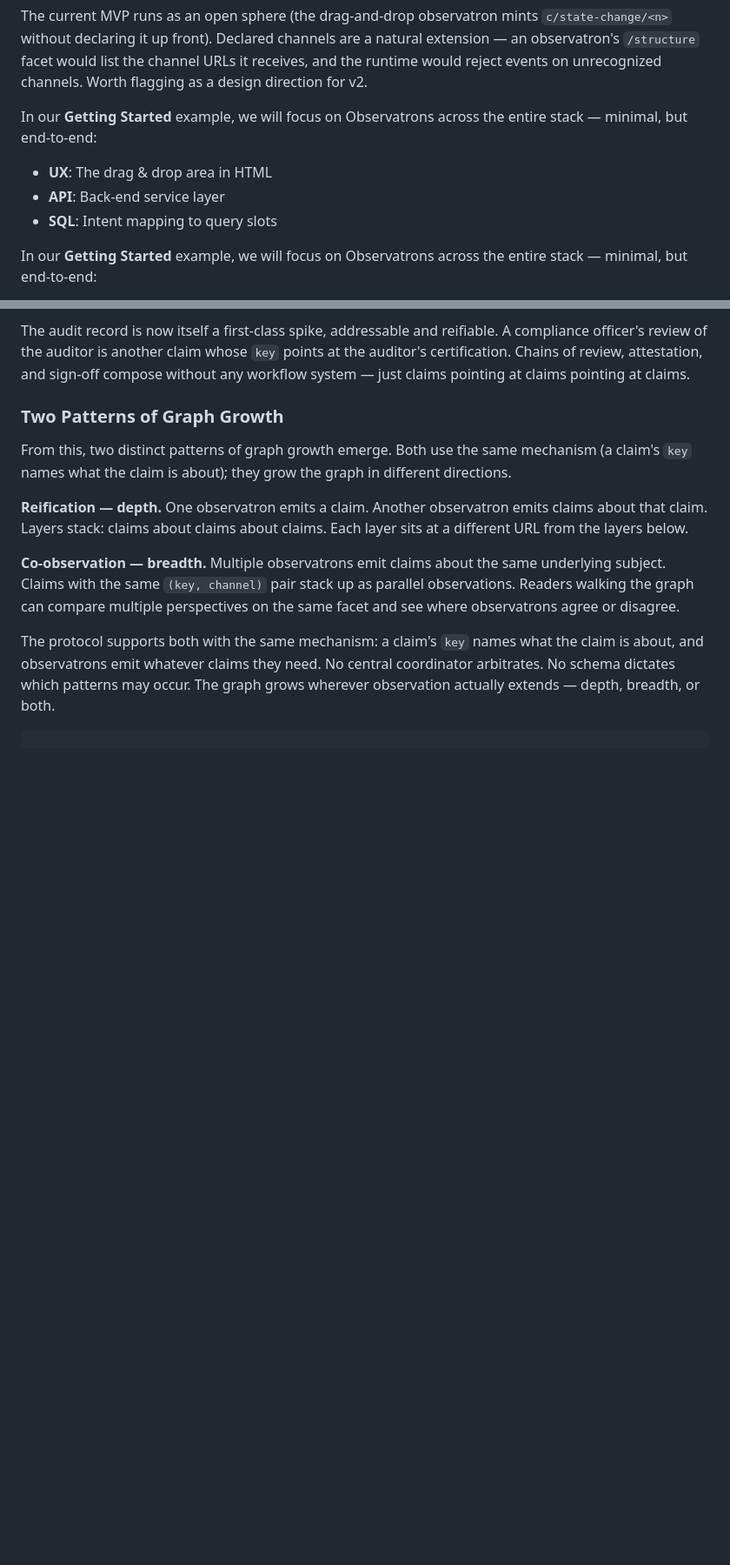
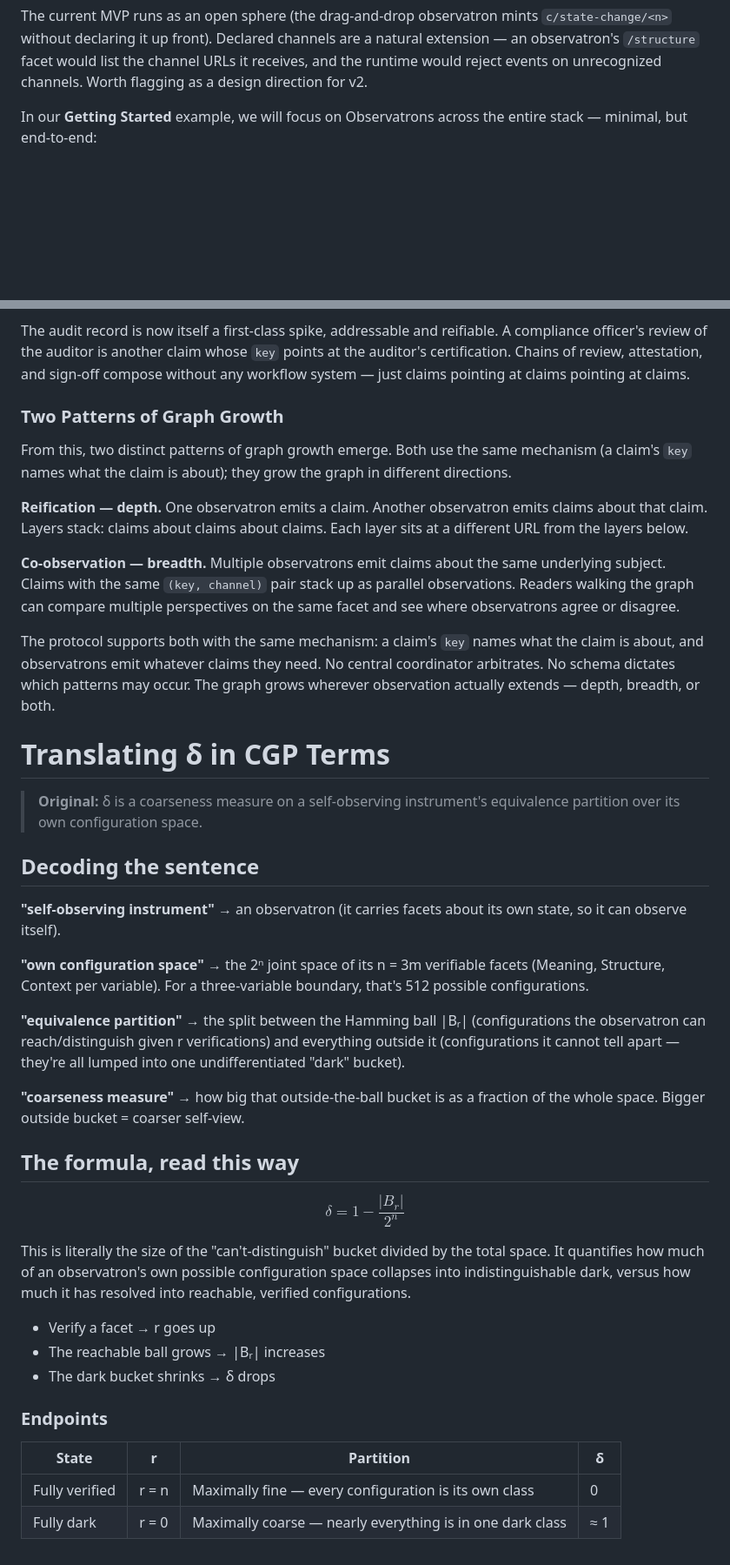
Before and after one commit to W3C-Context-Graph-Community-Group/cgp, a Markdown page: getting-started-guide.md, 2 parts joined by grey strips. Shown at 87% size. Drawn GitHub-style; blank space fills up the shorter version.

````diff
--- a/getting-started-guide.md
+++ b/getting-started-guide.md
@@ -309,12 +313,6 @@ channels are a natural extension — an observatron's `/structure`
 facet would list the channel URLs it receives, and the runtime would
 reject events on unrecognized channels. Worth flagging as a design
 direction for v2.
-
-In our **Getting Started** example, we will focus on Observatrons across the entire stack — minimal, but end-to-end:
-
-- **UX**: The drag & drop area in HTML
-- **API**: Back-end service layer
-- **SQL**: Intent mapping to query slots
 
 In our **Getting Started** example, we will focus on Observatrons across the entire stack — minimal, but end-to-end:
 
@@ -1572,4 +1569,40 @@ names what the claim is about, and observatrons emit whatever claims
 they need. No central coordinator arbitrates. No schema dictates which
 patterns may occur. The graph grows wherever observation actually
 extends — depth, breadth, or both.
-```
+
+
+
+
+
+
+# Translating δ in CGP Terms
+
+> **Original:** δ is a coarseness measure on a self-observing instrument's equivalence partition over its own configuration space.
+
+## Decoding the sentence
+
+**"self-observing instrument"** → an observatron (it carries facets about its own state, so it can observe itself).
+
+**"own configuration space"** → the 2ⁿ joint space of its n = 3m verifiable facets (Meaning, Structure, Context per variable). For a three-variable boundary, that's 512 possible configurations.
+
+**"equivalence partition"** → the split between the Hamming ball |Bᵣ| (configurations the observatron can reach/distinguish given r verifications) and everything outside it (configurations it cannot tell apart — they're all lumped into one undifferentiated "dark" bucket).
+
+**"coarseness measure"** → how big that outside-the-ball bucket is as a fraction of the whole space. Bigger outside bucket = coarser self-view.
+
+## The formula, read this way
+
+$$\delta = 1 - \frac{|B_r|}{2^n}$$
+
+This is literally the size of the "can't-distinguish" bucket divided by the total space. It quantifies how much of an observatron's own possible configuration space collapses into indistinguishable dark, versus how much it has resolved into reachable, verified configurations.
+
+
+- Verify a facet → r goes up
+- The reachable ball grows → |Bᵣ| increases
+- The dark bucket shrinks → δ drops
+
+### Endpoints
+
+| State | r | Partition | δ |
+|---|---|---|---|
+| Fully verified | r = n | Maximally fine — every configuration is its own class | 0 |
+| Fully dark | r = 0 | Maximally coarse — nearly everything is in one dark class | ≈ 1 |
````
Also changed, not shown: other parts of getting-started-guide.md (+9 -6 lines).
